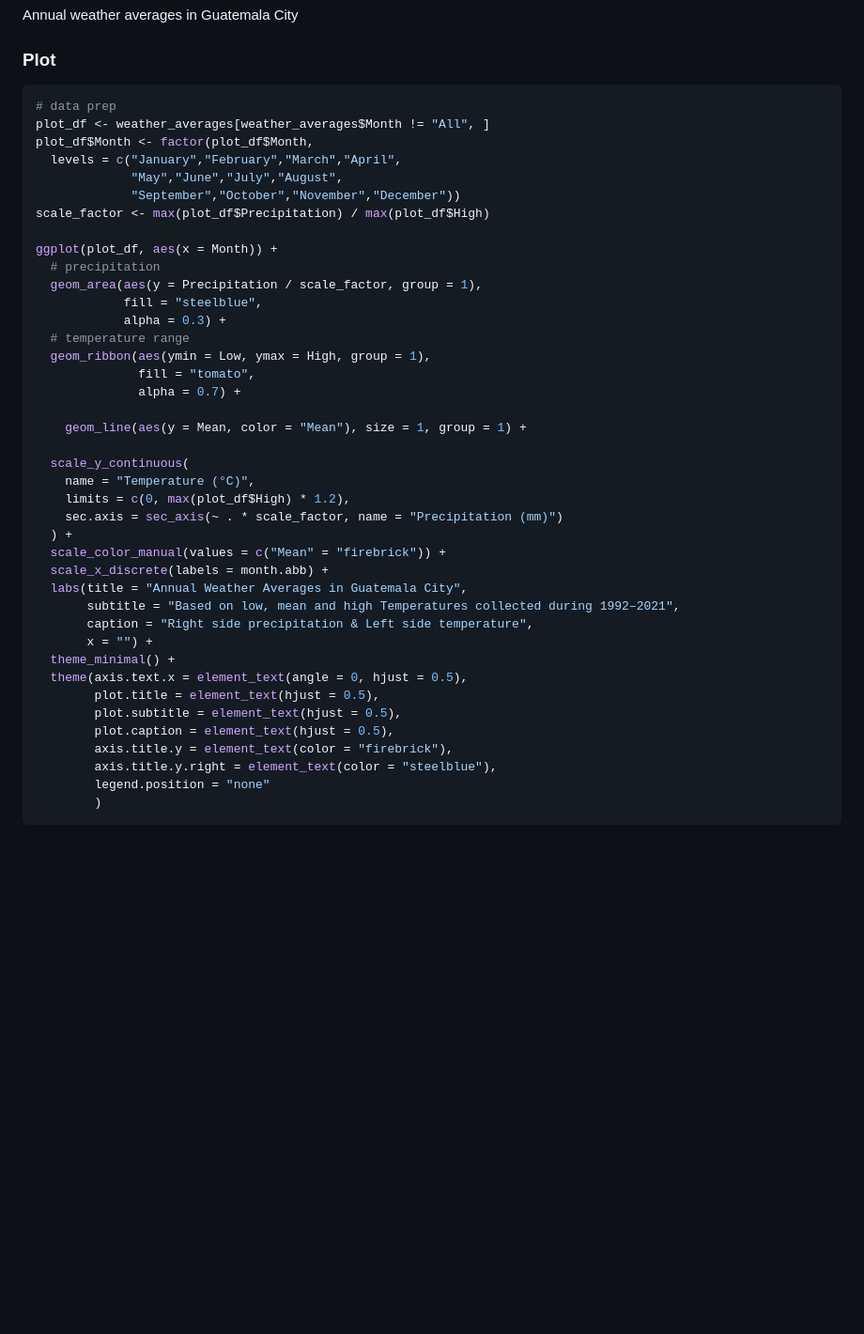
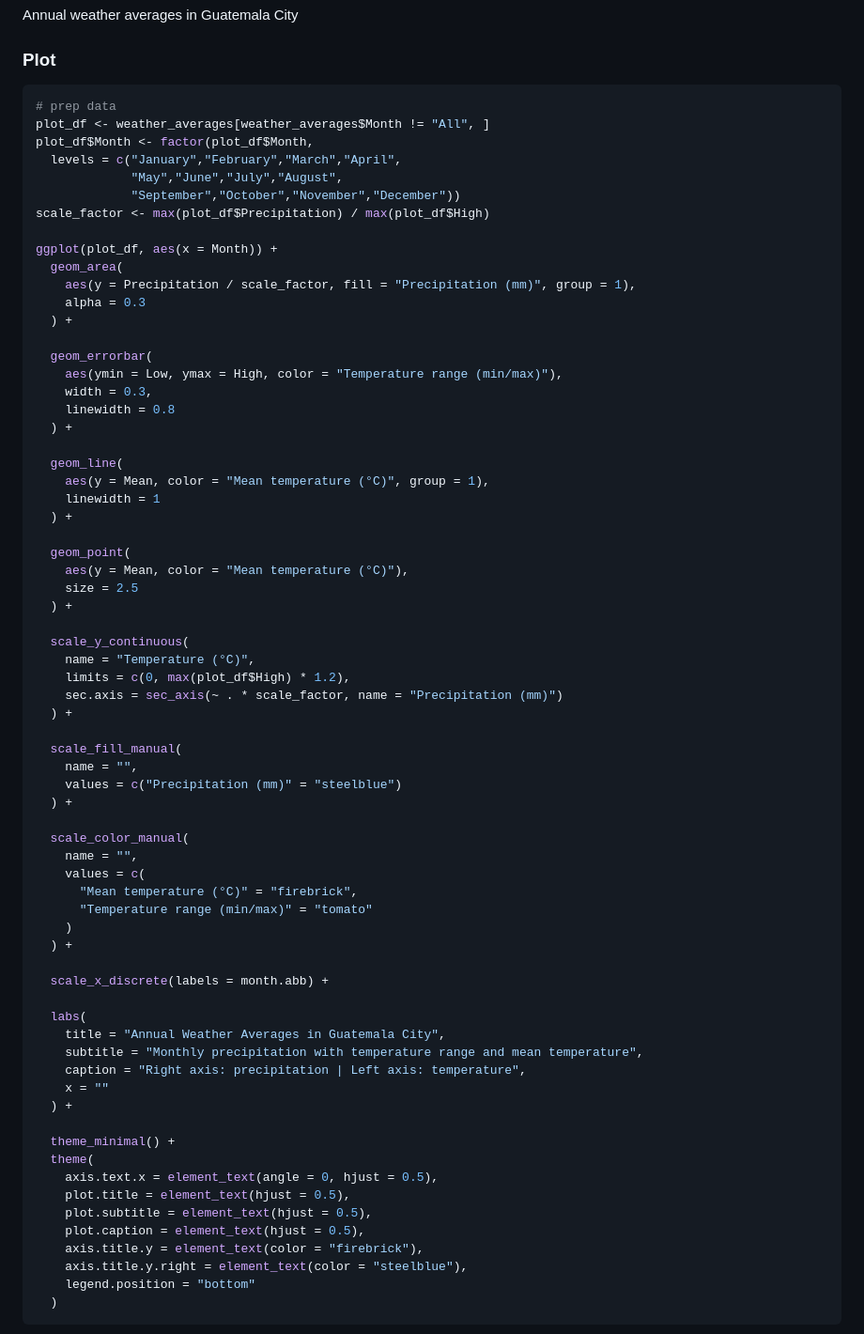
Before and after one commit to papadopoules/weather-data-acquisition-r, a Markdown page: README.md, the part around the change printed below. Shown: that part at 94% size. Drawn GitHub-style; blank space fills up the shorter version.

````diff
--- a/README.md
+++ b/README.md
@@ -354,7 +354,7 @@ Annual weather averages in Guatemala City
 ### Plot
 
 ``` r
-# data prep
+# prep data
 plot_df <- weather_averages[weather_averages$Month != "All", ]
 plot_df$Month <- factor(plot_df$Month,
   levels = c("January","February","March","April",
@@ -363,36 +363,64 @@ plot_df$Month <- factor(plot_df$Month,
 scale_factor <- max(plot_df$Precipitation) / max(plot_df$High)
 
 ggplot(plot_df, aes(x = Month)) +
-  # precipitation
-  geom_area(aes(y = Precipitation / scale_factor, group = 1),
-            fill = "steelblue",
-            alpha = 0.3) +
-  # temperature range
-  geom_ribbon(aes(ymin = Low, ymax = High, group = 1),
-              fill = "tomato",
-              alpha = 0.7) +
+  geom_area(
+    aes(y = Precipitation / scale_factor, fill = "Precipitation (mm)", group = 1),
+    alpha = 0.3
+  ) +
 
-    geom_line(aes(y = Mean, color = "Mean"), size = 1, group = 1) +
+  geom_errorbar(
+    aes(ymin = Low, ymax = High, color = "Temperature range (min/max)"),
+    width = 0.3,
+    linewidth = 0.8
+  ) +
+
+  geom_line(
+    aes(y = Mean, color = "Mean temperature (°C)", group = 1),
+    linewidth = 1
+  ) +
+
+  geom_point(
+    aes(y = Mean, color = "Mean temperature (°C)"),
+    size = 2.5
+  ) +
 
   scale_y_continuous(
     name = "Temperature (°C)",
     limits = c(0, max(plot_df$High) * 1.2),
     sec.axis = sec_axis(~ . * scale_factor, name = "Precipitation (mm)")
   ) +
-  scale_color_manual(values = c("Mean" = "firebrick")) +
+
+  scale_fill_manual(
+    name = "",
+    values = c("Precipitation (mm)" = "steelblue")
+  ) +
+
+  scale_color_manual(
+    name = "",
+    values = c(
+      "Mean temperature (°C)" = "firebrick",
+      "Temperature range (min/max)" = "tomato"
+    )
+  ) +
+
   scale_x_discrete(labels = month.abb) +
-  labs(title = "Annual Weather Averages in Guatemala City",
-       subtitle = "Based on low, mean and high Temperatures collected during 1992–2021",
-       caption = "Right side precipitation & Left side temperature",
-       x = "") +
+
+  labs(
+    title = "Annual Weather Averages in Guatemala City",
+    subtitle = "Monthly precipitation with temperature range and mean temperature",
+    caption = "Right axis: precipitation | Left axis: temperature",
+    x = ""
+  ) +
+
   theme_minimal() +
-  theme(axis.text.x = element_text(angle = 0, hjust = 0.5),
-        plot.title = element_text(hjust = 0.5),
-        plot.subtitle = element_text(hjust = 0.5),
-        plot.caption = element_text(hjust = 0.5),
-        axis.title.y = element_text(color = "firebrick"),
-        axis.title.y.right = element_text(color = "steelblue"),
-        legend.position = "none"
-        )
+  theme(
+    axis.text.x = element_text(angle = 0, hjust = 0.5),
+    plot.title = element_text(hjust = 0.5),
+    plot.subtitle = element_text(hjust = 0.5),
+    plot.caption = element_text(hjust = 0.5),
+    axis.title.y = element_text(color = "firebrick"),
+    axis.title.y.right = element_text(color = "steelblue"),
+    legend.position = "bottom"
+  )
 ```
 
````
Also changed, not shown: other parts of README.md (+4 -4 lines), figures/unnamed-chunk-14-1.png (added), figures/unnamed-chunk-19-1.png (added), figures/unnamed-chunk-20-1.png (added), 4 other files.
